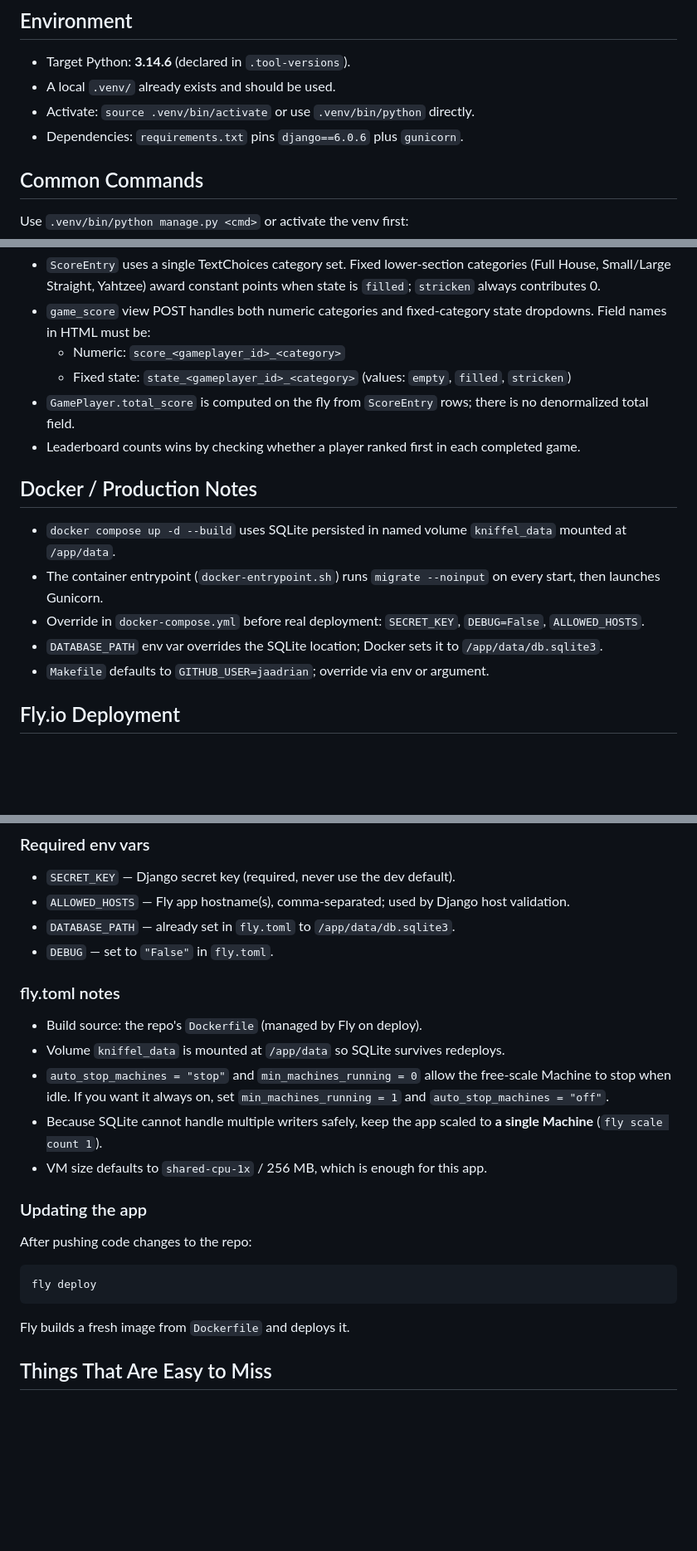
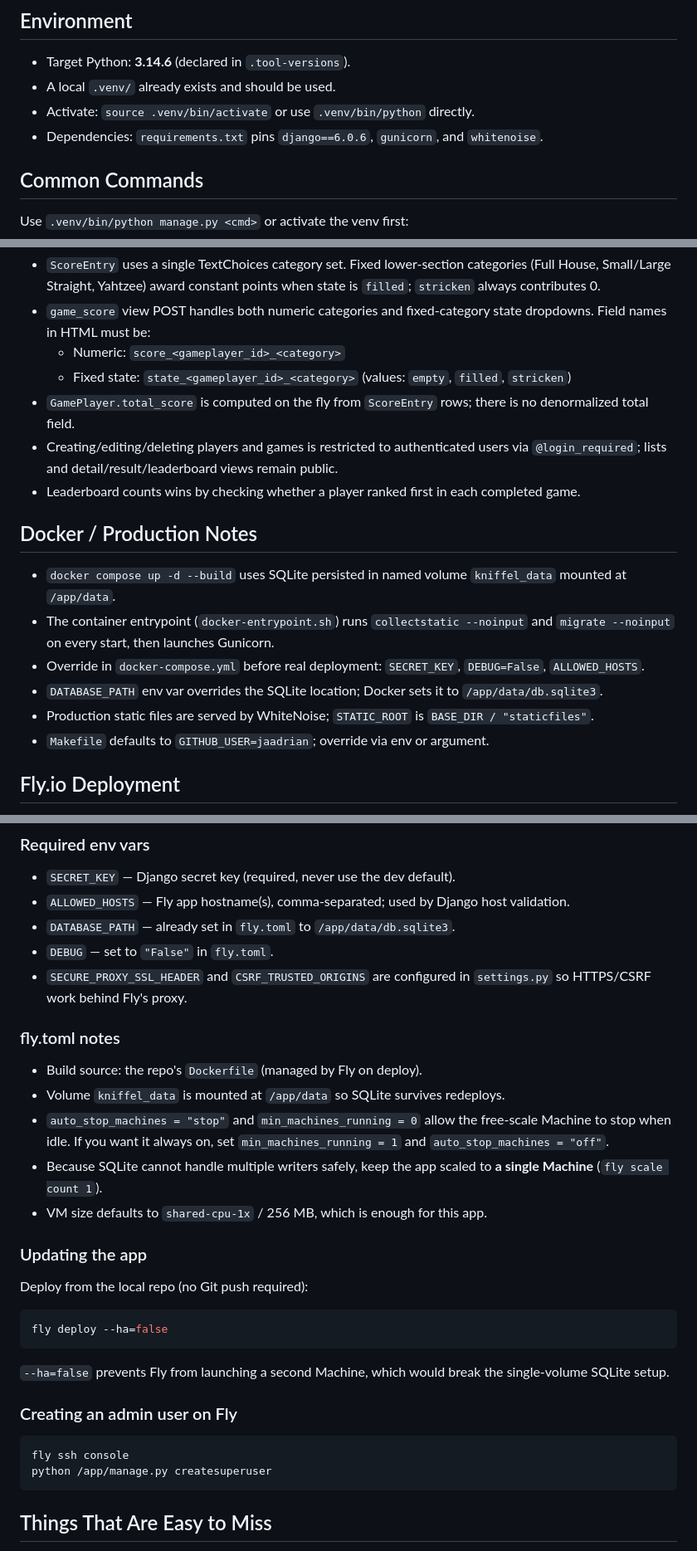
Before and after one commit to JAAdrian/Yahtzee, a Markdown page: AGENTS.md, 3 parts joined by grey strips. Shown at 83% size. Drawn GitHub-style; blank space fills up the shorter version.

Commit message:
Update agents file

````diff
--- a/AGENTS.md
+++ b/AGENTS.md
@@ -14,7 +14,7 @@ Compact reference for OpenCode sessions working on this Django project.
 - Target Python: **3.14.6** (declared in `.tool-versions`).
 - A local `.venv/` already exists and should be used.
 - Activate: `source .venv/bin/activate` or use `.venv/bin/python` directly.
-- Dependencies: `requirements.txt` pins `django==6.0.6` plus `gunicorn`.
+- Dependencies: `requirements.txt` pins `django==6.0.6`, `gunicorn`, and `whitenoise`.
 
 ## Common Commands
 
@@ -39,14 +39,16 @@ Make shortcuts (verify `GITHUB_USER` / `GITHUB_TOKEN` / `REMOTE_HOST` / `REMOTE_
   - Numeric: `score_<gameplayer_id>_<category>`
   - Fixed state: `state_<gameplayer_id>_<category>` (values: `empty`, `filled`, `stricken`)
 - `GamePlayer.total_score` is computed on the fly from `ScoreEntry` rows; there is no denormalized total field.
+- Creating/editing/deleting players and games is restricted to authenticated users via `@login_required`; lists and detail/result/leaderboard views remain public.
 - Leaderboard counts wins by checking whether a player ranked first in each completed game.
 
 ## Docker / Production Notes
 
 - `docker compose up -d --build` uses SQLite persisted in named volume `kniffel_data` mounted at `/app/data`.
-- The container entrypoint (`docker-entrypoint.sh`) runs `migrate --noinput` on every start, then launches Gunicorn.
+- The container entrypoint (`docker-entrypoint.sh`) runs `collectstatic --noinput` and `migrate --noinput` on every start, then launches Gunicorn.
 - Override in `docker-compose.yml` before real deployment: `SECRET_KEY`, `DEBUG=False`, `ALLOWED_HOSTS`.
 - `DATABASE_PATH` env var overrides the SQLite location; Docker sets it to `/app/data/db.sqlite3`.
+- Production static files are served by WhiteNoise; `STATIC_ROOT` is `BASE_DIR / "staticfiles"`.
 - `Makefile` defaults to `GITHUB_USER=jaadrian`; override via env or argument.
 
 ## Fly.io Deployment
@@ -68,6 +70,7 @@ fly deploy
 - `ALLOWED_HOSTS` — Fly app hostname(s), comma-separated; used by Django host validation.
 - `DATABASE_PATH` — already set in `fly.toml` to `/app/data/db.sqlite3`.
 - `DEBUG` — set to `"False"` in `fly.toml`.
+- `SECURE_PROXY_SSL_HEADER` and `CSRF_TRUSTED_ORIGINS` are configured in `settings.py` so HTTPS/CSRF work behind Fly's proxy.
 
 ### fly.toml notes
 
@@ -79,13 +82,20 @@ fly deploy
 
 ### Updating the app
 
-After pushing code changes to the repo:
+Deploy from the local repo (no Git push required):
 
 ```bash
-fly deploy
+fly deploy --ha=false
 ```
 
-Fly builds a fresh image from `Dockerfile` and deploys it.
+`--ha=false` prevents Fly from launching a second Machine, which would break the single-volume SQLite setup.
+
+### Creating an admin user on Fly
+
+```bash
+fly ssh console
+python /app/manage.py createsuperuser
+```
 
 ## Things That Are Easy to Miss
 
````
